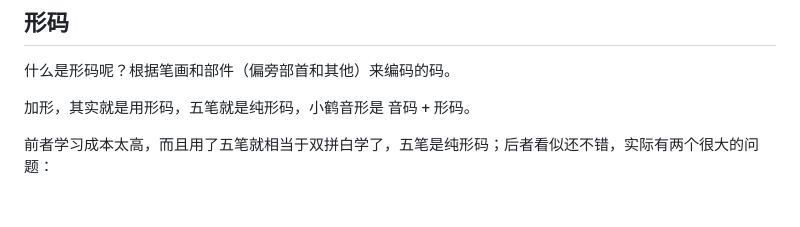
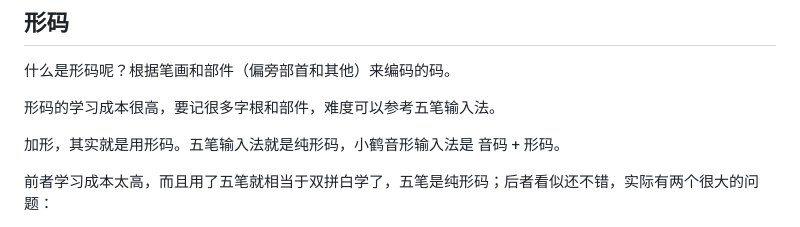
Before and after one commit to Zest-Zhang/zest-zhang.github.io, a Markdown page: blog/为什么要学习盲打和双拼.md, the part around the change. Drawn GitHub-style; blank space fills up the shorter version.

Commit message:
2023-09-20

```diff
--- a/blog/为什么要学习盲打和双拼.md
+++ b/blog/为什么要学习盲打和双拼.md
@@ -100,7 +100,9 @@ date: 2023-09-20
 
 什么是形码呢？根据笔画和部件（偏旁部首和其他）来编码的码。
 
-加形，其实就是用形码，五笔就是纯形码，小鹤音形是 音码 + 形码。
+形码的学习成本很高，要记很多字根和部件，难度可以参考五笔输入法。
+
+加形，其实就是用形码。五笔输入法就是纯形码，小鹤音形输入法是 音码 + 形码。
 
 前者学习成本太高，而且用了五笔就相当于双拼白学了，五笔是纯形码；后者看似还不错，实际有两个很大的问题：
 
```
